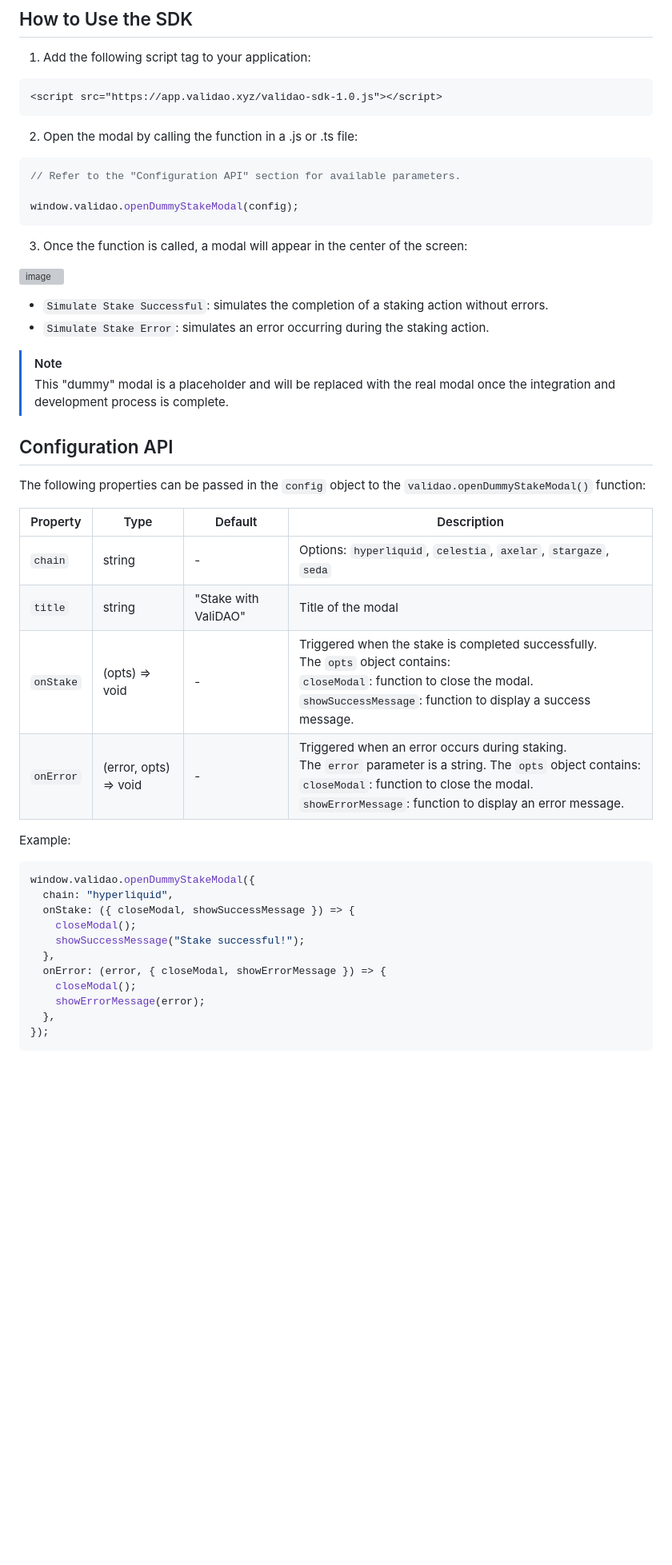
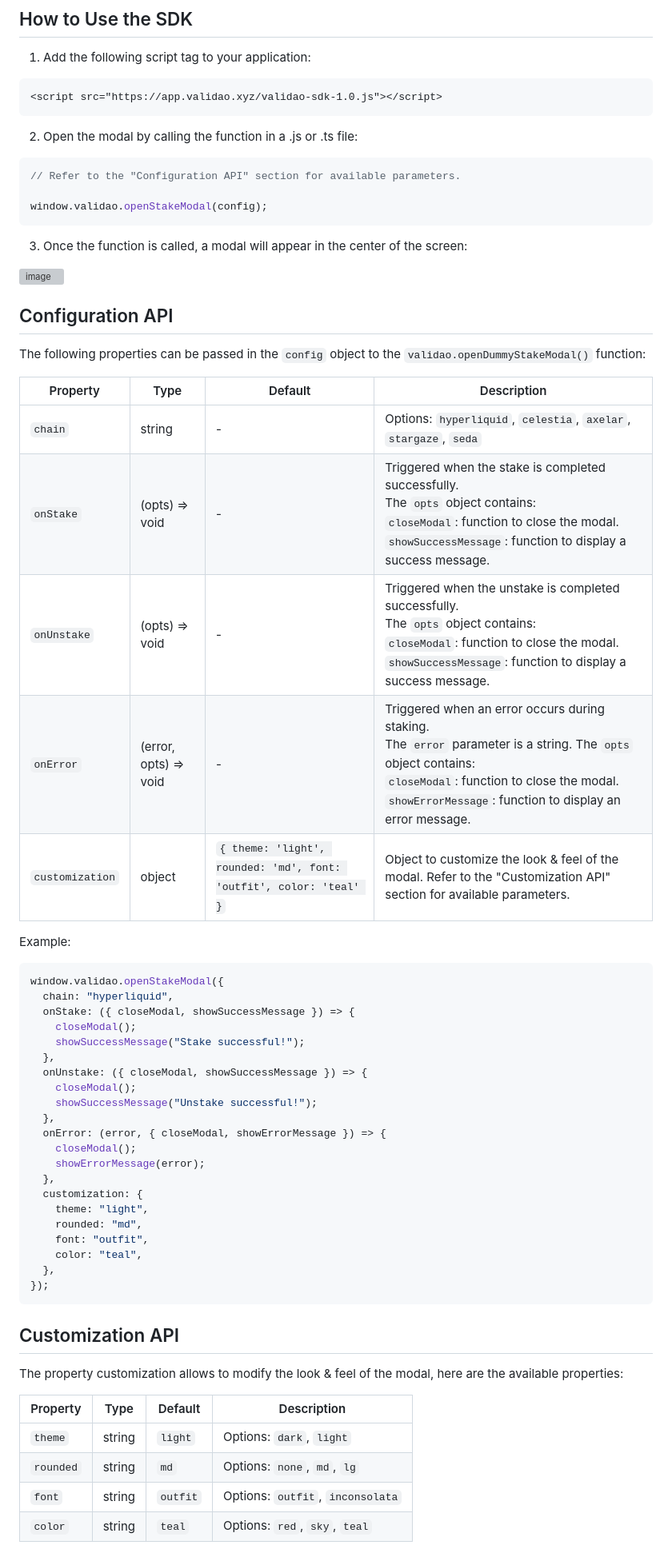
Before and after one commit to matiasmarquez/validao-partner-simulator, a Markdown page: README.md, the part around the change. Shown at 80% size. GitHub-like rendering; blank space fills up the shorter version; grey boxes are pictures that could not be loaded.

````diff
--- a/README.md
+++ b/README.md
@@ -23,17 +23,13 @@ npm run dev
 ```typescript
 // Refer to the "Configuration API" section for available parameters.
 
-window.validao.openDummyStakeModal(config);
+window.validao.openStakeModal(config);
 ```
 
 3. Once the function is called, a modal will appear in the center of the screen:
 
-![image](https://github.com/user-attachments/assets/78468865-4a90-4a64-b601-99ed9eded199)
-- `Simulate Stake Successful`: simulates the completion of a staking action without errors.
-- `Simulate Stake Error`: simulates an error occurring during the staking action.
+![image](https://github.com/user-attachments/assets/6e6068a9-14ef-415e-920f-7e98a1bbc386)
 
-> [!NOTE]
-> This "dummy" modal is a placeholder and will be replaced with the real modal once the integration and development process is complete.
 
 ## Configuration API
 The following properties can be passed in the `config` object to the `validao.openDummyStakeModal()` function:
@@ -41,22 +37,42 @@ The following properties can be passed in the `config` object to the `validao.op
 | Property  | Type     | Default            | Description                                                                                                                                                                                                  |
 |-----------|----------|--------------------|--------------------------------------------------------------------------------------------------------------------------------------------------------------------------------------------------------------|
 | `chain`   | string   | -                  | Options: `hyperliquid`, `celestia`, `axelar`, `stargaze`, `seda`                                                                                                                                                      |
-| `title`   | string   | "Stake with ValiDAO" | Title of the modal                                                                                                                                                                                            |
 | `onStake` | (opts) => void | -                  | Triggered when the stake is completed successfully. <br> The `opts` object contains: <br> `closeModal`: function to close the modal. `showSuccessMessage`: function to display a success message. |
+| `onUnstake` | (opts) => void | -                  | Triggered when the unstake is completed successfully. <br> The `opts` object contains: <br> `closeModal`: function to close the modal. `showSuccessMessage`: function to display a success message. |
 | `onError` | (error, opts) => void | -                  | Triggered when an error occurs during staking. <br> The `error` parameter is a string. The `opts` object contains: <br> `closeModal`: function to close the modal. <br> `showErrorMessage`: function to display an error message.          |
+| `customization` | object | `{ theme: 'light', rounded: 'md', font: 'outfit', color: 'teal' }`                  | Object to customize the look & feel of the modal. Refer to the "Customization API" section for available parameters.          |
 
 Example:
 
 ```typescript
-window.validao.openDummyStakeModal({
+window.validao.openStakeModal({
   chain: "hyperliquid",
   onStake: ({ closeModal, showSuccessMessage }) => {
     closeModal();
     showSuccessMessage("Stake successful!");
   },
+  onUnstake: ({ closeModal, showSuccessMessage }) => {
+    closeModal();
+    showSuccessMessage("Unstake successful!");
+  },
   onError: (error, { closeModal, showErrorMessage }) => {
     closeModal();
     showErrorMessage(error);
   },
+  customization: {
+    theme: "light",
+    rounded: "md",
+    font: "outfit",
+    color: "teal",
+  },
 });
 ```
+## Customization API
+The property customization allows to modify the look & feel of the modal, here are the available properties:
+
+| Property  | Type     | Default            | Description                                                                                                                                                                                                  |
+|-----------|----------|--------------------|-----------|
+| `theme`   | string   | `light` | Options: `dark`, `light` |
+| `rounded` | string | `md` | Options: `none`, `md`, `lg` |
+| `font` | string | `outfit` | Options: `outfit`, `inconsolata` |
+| `color` | string | `teal` | Options: `red`, `sky`, `teal` |
````
